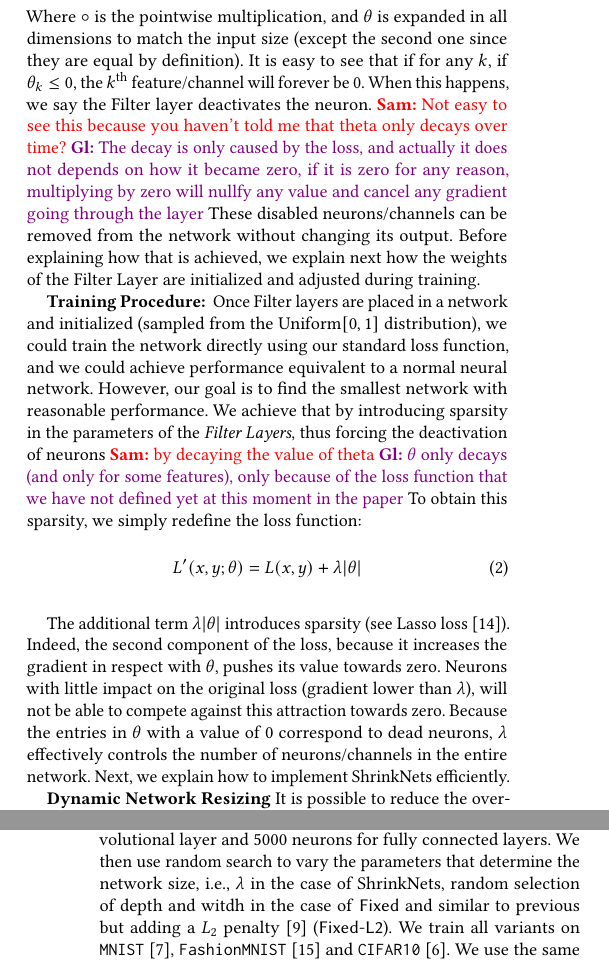
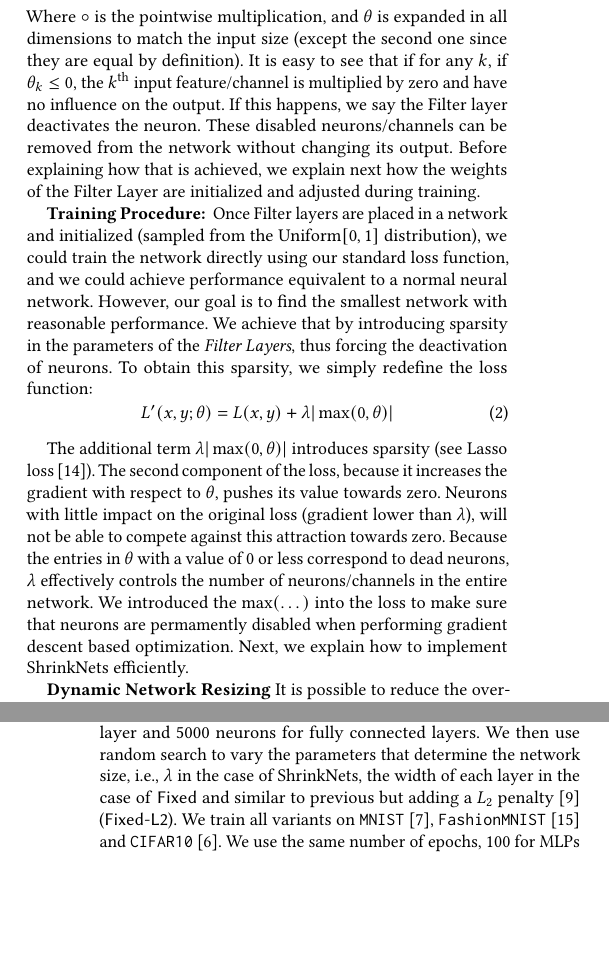
Before and after one commit to mitdbg/fastdeepnets, a LaTeX paper (paper/paper.tex): two parts of the columns of pages 1 and 2 of 3, joined at a grey line, cut so that both start at the same text, the shorter picture padded with empty space. Compiled offline with pdfLaTeX.

Commit message:
Fix technical innacuracies

```diff
--- a/paper/paper.tex
+++ b/paper/paper.tex
@@ -182,12 +182,13 @@ a parameter $\theta \in \mathbb{R}^C$, defined as follows: \vspace{-1em}
 \begin{equation} Filter(I;\theta) = I \circ \max(0, \theta) \end{equation}
 Where $\circ$ is the pointwise multiplication, and $\theta$ is expanded in all
-dimensions to match the input size (except the second one since they are equal by definition). It is easy to see that if for any
-$k$, if $\theta_k \leq 0$, the $k^{\text{th}}$ feature/channel will forever be
-$0$. When this happens, we say the Filter layer deactivates the neuron.
-\srm{Not easy to see this because you haven't told me that theta only decays
-  over time?} \gl{The decay is only caused by the loss, and actually it does not depends on how it became zero, if it is zero for any reason, multiplying by zero will nullfy any value and cancel any gradient going through the layer} These disabled neurons/channels can be removed from the network
+dimensions to match the input size (except the second one since they are equal
+by definition). It is easy to see that if for any $k$, if $\theta_k \leq 0$,
+the $k^{\text{th}}$ input feature/channel is multiplied by zero and have no
+influence on the output. If this happens, we say the Filter layer deactivates
+the neuron. These disabled neurons/channels can be removed from the network
 without changing its output. Before explaining how that is achieved, we explain
-next how the weights of the Filter Layer are initialized and adjusted during training.
+next how the weights of the Filter Layer are initialized and adjusted during
+training.
 
 %We can use this property to devise a training procedure.
 
@@ -224,27 +225,28 @@ next how the weights of the Filter Layer are initialized and adjusted during tra
 we could train the network directly using our standard loss function, and we could achieve performance equivalent to a normal neural
 network. However, our goal is to find the smallest network with reasonable
 performance. We achieve that by introducing sparsity in the parameters of the
-\textit{Filter Layers}, thus forcing the deactivation of neurons \srm{by decaying the value of theta} \gl{$\theta$ only decays (and only for some features), only because of the loss function that we have not defined yet at this moment in the paper}
-%. Indeed, having a negative component in the $\theta$
+\textit{Filter Layers}, thus forcing the deactivation of neurons%. Indeed, having a negative component in the $\theta$
 %parameter of the filter layer permamently disable its associated feature
 %\gl{Maybe redundant ? we talked about that in the previous paragraph} .
-To obtain this sparsity, we simply redefine the loss function:
+. To obtain this sparsity, we simply redefine the loss function:
 \vspace{-.5em}
 \begin{equation}
-  L'(x,y;\theta) = L(x, y) + \lambda|\theta|
+  L'(x,y;\theta) = L(x, y) + \lambda|\max(0, \theta)|
 \end{equation}
 
-The additional term $\lambda|\theta|$ introduces sparsity (see Lasso
+The additional term $\lambda|\max(0, \theta)|$ introduces sparsity (see Lasso
 loss~\cite{Tibshirani1996}).
 % The $\lambda$ parameter, that can take any
 % positive value, adjusts how aggressively the network deactivates neurons, with
 % larger values indicating more aggressive deactivation.
-Indeed, the second component of the loss, because it increases the gradient in
-respect with $\theta$, pushes its value towards zero. Neurons with little
-impact on the original loss (gradient lower than $\lambda$), will not be able
-to compete against this attraction towards zero. Because the entries in
-$\theta$ with a value of $0$ correspond to dead neurons, $\lambda$ effectively
-controls the number of neurons/channels in the entire network.  Next, we
+The second component of the loss, because it increases the gradient with
+respect to $\theta$, pushes its value towards zero. Neurons with little impact
+on the original loss (gradient lower than $\lambda$), will not be able to
+compete against this attraction towards zero. Because the entries in $\theta$
+with a value of $0$ or less correspond to dead neurons, $\lambda$ effectively
+controls the number of neurons/channels in the entire network. We introduced
+the $\max(\dots)$ into the loss to make sure that neurons are permamently disabled
+when performing gradient descent based optimization. Next, we
 explain how to implement ShrinkNets efficiently.
 
 \textbf{Dynamic Network Resizing}
@@ -338,12 +340,12 @@ eventually converge.
 
 In this experiment we want to find an appropriate network size for two network
 architectures, a multi-layer perceptron (MLP) and the \textit{LeNet-5}
-model~\cite{Lecun1998}. We have no prior information about the network size, but
-we set an upper bound of $50$ channels per convolutional layer and $5000$
+model~\cite{Lecun1998}. We have no prior information about the network size,
+but we set an upper bound of $50$ channels per convolutional layer and $5000$
 neurons for fully connected layers. We then use random search to vary the
 parameters that determine the network size, i.e., $\lambda$ in the case of
-ShrinkNets, random selection of depth and witdh in the case of \textsf{Fixed}
-and similar to previous but adding a $L_2$ penalty~\cite{Ng2004}
+ShrinkNets, the width of each layer in the case of
+\textsf{Fixed} and similar to previous but adding a $L_2$ penalty~\cite{Ng2004}
 (\textsf{Fixed-L2}).  We train all variants on \texttt{MNIST}~\cite{Lecun1998},
 \texttt{FashionMNIST}~\cite{Xiao2017} and
 \texttt{CIFAR10}~\cite{Krizhevsky2009}. We use the same number of epochs, 100
```
Also changed, not shown: paper/paper.pdf, paper/paper.tex (15 more changed lines).
